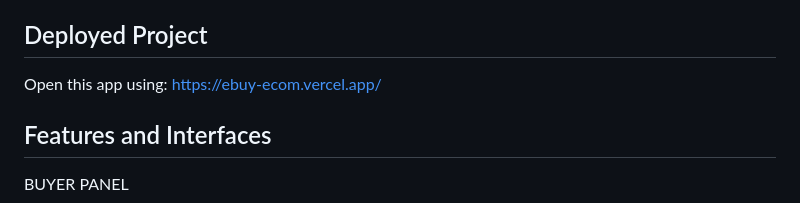
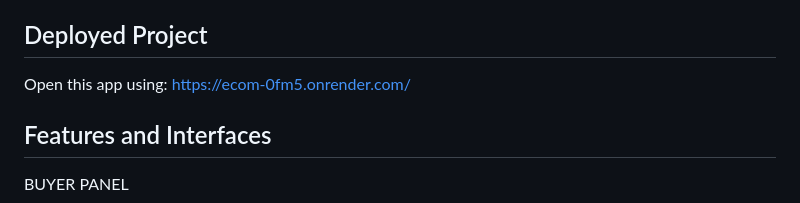
Before and after one commit to RidamGarg/ecom, a Markdown page: README.md, the part around the change. GitHub-like rendering.

```diff
--- a/README.md
+++ b/README.md
@@ -8,7 +8,7 @@ https://drive.google.com/file/d/1hsYTn-7DWD-KHo9TBSqubd9j9PXK0hmU/view?usp=shari
 
 ## Deployed Project
 
-Open this app using: https://ebuy-ecom.vercel.app/
+Open this app using: https://ecom-0fm5.onrender.com/
 
 ## Features and Interfaces
 
```
